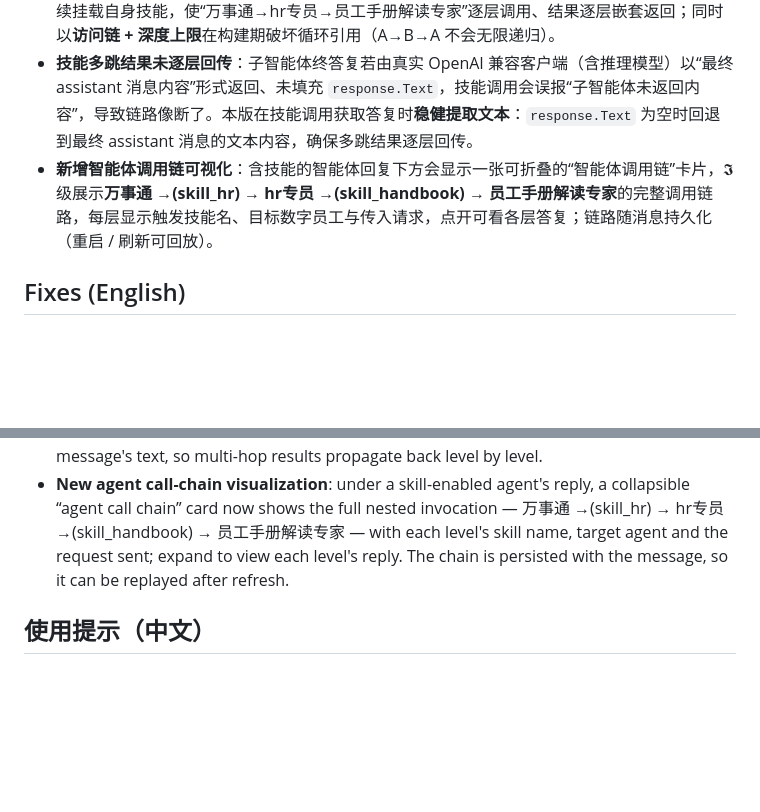
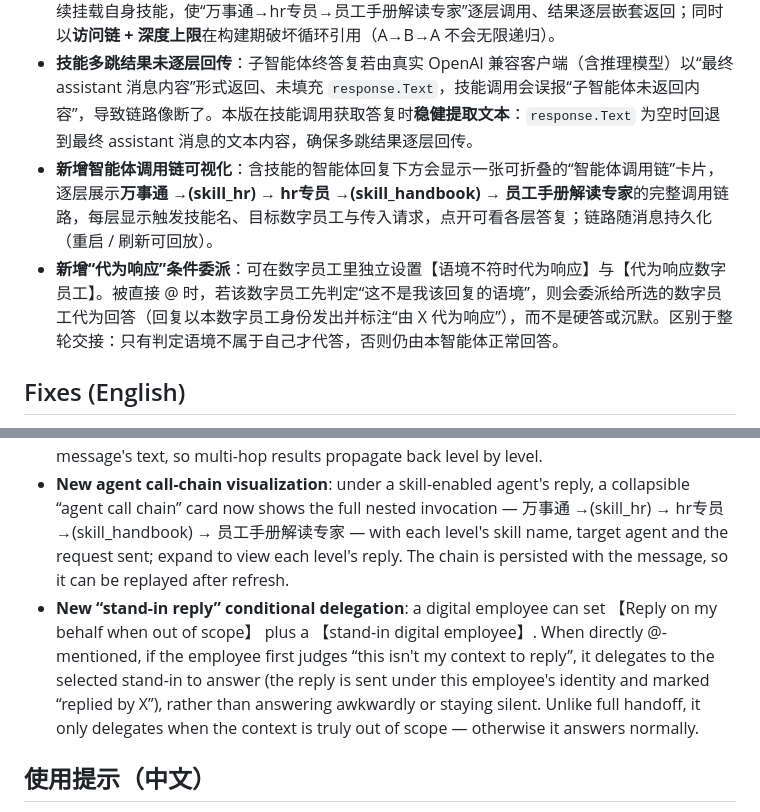
Before and after one commit to DavidCompute/AG-UI_Multi-Party, a Markdown page: RELEASE_NOTES.md, 2 parts joined by grey strips. GitHub-like rendering; blank space fills up the shorter version.

Commit message:
Update release notes with stand-in delegation

```diff
--- a/RELEASE_NOTES.md
+++ b/RELEASE_NOTES.md
@@ -13,7 +13,8 @@
 - **网页标题显示“应用名”而非实际应用名**：国际化字典里 `brand.name` 键被“白标设置-应用名输入框”的标签覆盖，导致标题 / 顶栏 / 未读提示显示的是标签“应用名 / App name”而不是配置的应用名。本版把该标签键重命名为独立的 `brand.appNameLabel`，页面标题与顶栏恢复显示白标设置里配置的应用名。
 - **技能只能激活一层（万事通→hr→手册专家 无法逐层触发）**：旧版为防循环，技能目标智能体不再挂载自身技能，导致 A→B→C 的多跳技能链失效。本版放开为**支持多跳技能链**：目标智能体继续挂载自身技能，使“万事通→hr专员→员工手册解读专家”逐层调用、结果逐层嵌套返回；同时以<b>访问链 + 深度上限</b>在构建期破坏循环引用（A→B→A 不会无限递归）。
 - **技能多跳结果未逐层回传**：子智能体终答复若由真实 OpenAI 兼容客户端（含推理模型）以“最终 assistant 消息内容”形式返回、未填充 `response.Text`，技能调用会误报“子智能体未返回内容”，导致链路像断了。本版在技能调用获取答复时<b>稳健提取文本</b>：`response.Text` 为空时回退到最终 assistant 消息的文本内容，确保多跳结果逐层回传。
-- **新增智能体调用链可视化**：含技能的智能体回复下方会显示一张可折叠的“智能体调用链”卡片，𝕴级展示<b>万事通 →(skill_hr) → hr专员 →(skill_handbook) → 员工手册解读专家</b>的完整调用链路，每层显示触发技能名、目标数字员工与传入请求，点开可看各层答复；链路随消息持久化（重启 / 刷新可回放）。
+- **新增智能体调用链可视化**：含技能的智能体回复下方会显示一张可折叠的“智能体调用链”卡片，逐层展示<b>万事通 →(skill_hr) → hr专员 →(skill_handbook) → 员工手册解读专家</b>的完整调用链路，每层显示触发技能名、目标数字员工与传入请求，点开可看各层答复；链路随消息持久化（重启 / 刷新可回放）。
+- **新增“代为响应”条件委派**：可在数字员工里独立设置【语境不符时代为响应】与【代为响应数字员工】。被直接 @ 时，若该数字员工先判定“这不是我该回复的语境”，则会委派给所选的数字员工代为回答（回复以本数字员工身份发出并标注“由 X 代为响应”），而不是硬答或沉默。区别于整轮交接：只有判定语境不属于自己才代答，否则仍由本智能体正常回答。
 
 ## Fixes (English)
 - **First registered user couldn't become admin**: the old build re-seeded built-in demo accounts (`zhangsan`, who automatically became admin as the "first registered" user; and `lisi`) after a data reset, so your real account never got admin rights. This version **completely removes demo-account seeding** - after clearing data, the first account you register is now the admin.
@@ -28,6 +29,7 @@
 - **Skill invocation searched the wrong knowledge base**: when agent 1 uses a skill to invoke a KB-enabled agent 2, the old build incorrectly searched agent 1's knowledge base (the skill call reused the host's ambient context). This version switches the context to the **target agent** during the skill call, so agent 2 retrieves from its own knowledge base and then replies.
 - **Multi-hop skill results were not returned layer by layer**: when a real OpenAI-compatible client (including reasoning models) returns the sub-agent's final reply as the last assistant message contents instead of populating `response.Text`, the skill call wrongly reported “sub-agent returned no content”, making the chain appear broken. This version extracts the reply text **robustly**: when `response.Text` is empty it falls back to the final assistant message's text, so multi-hop results propagate back level by level.
 - **New agent call-chain visualization**: under a skill-enabled agent's reply, a collapsible “agent call chain” card now shows the full nested invocation — 万事通 →(skill_hr) → hr专员 →(skill_handbook) → 员工手册解读专家 — with each level's skill name, target agent and the request sent; expand to view each level's reply. The chain is persisted with the message, so it can be replayed after refresh.
+- **New “stand-in reply” conditional delegation**: a digital employee can set 【Reply on my behalf when out of scope】 plus a 【stand-in digital employee】. When directly @-mentioned, if the employee first judges “this isn't my context to reply”, it delegates to the selected stand-in to answer (the reply is sent under this employee's identity and marked “replied by X”), rather than answering awkwardly or staying silent. Unlike full handoff, it only delegates when the context is truly out of scope — otherwise it answers normally.
 
 ## 使用提示（中文）
 全新安装或想彻底重置：先完全退出桌面版，再删除 `%LocalAppData%\AguiGroupChat\data\` 目录后启动，第一个注册账号即为管理员。
```
